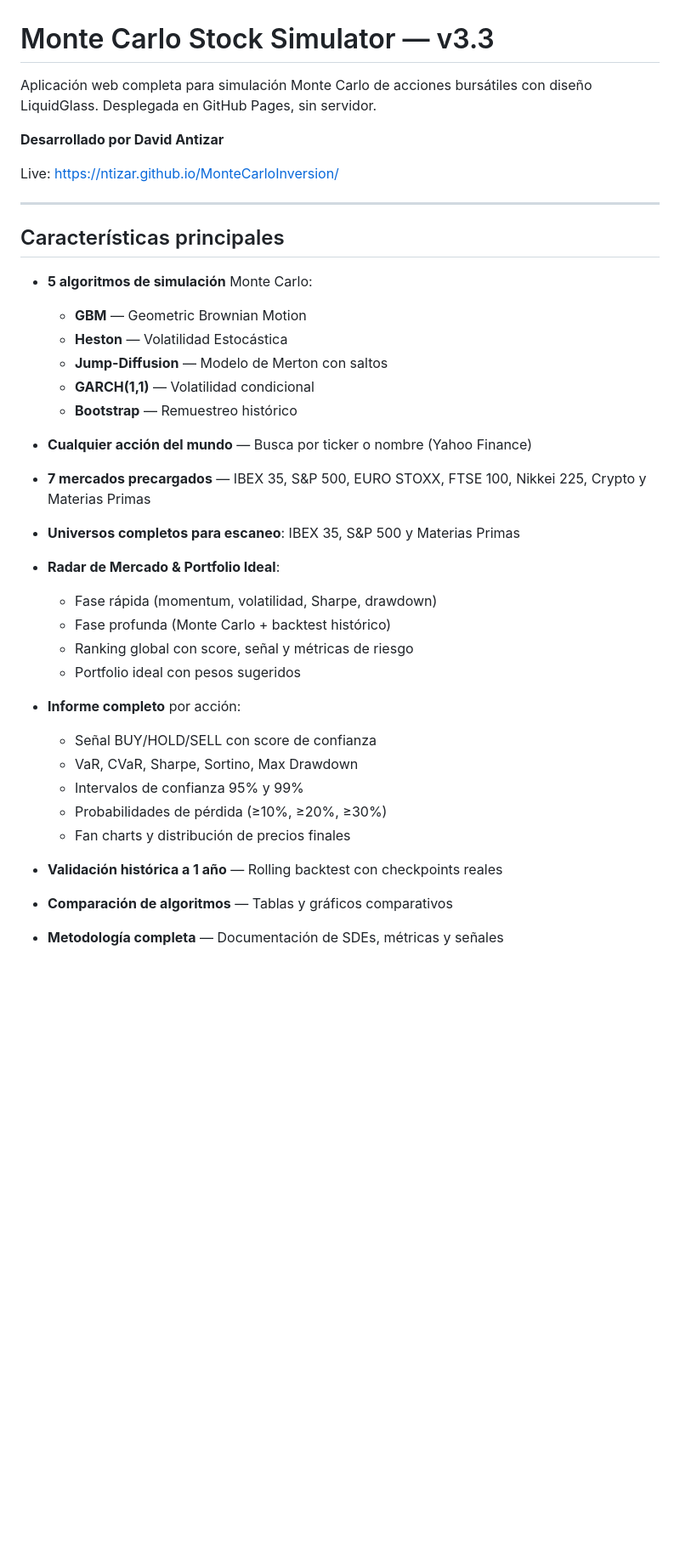
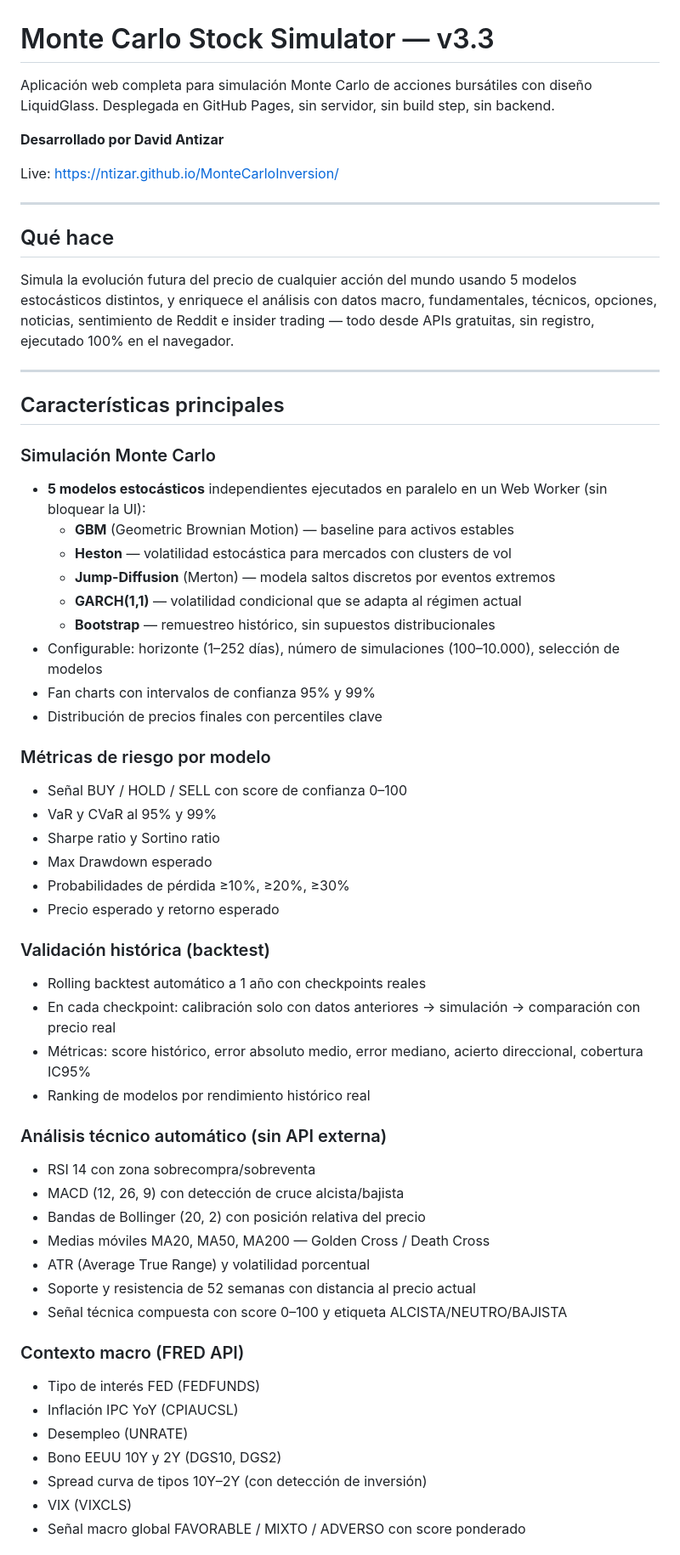
Before and after one commit to Ntizar/MonteCarloInversion, a Markdown page: README.md, the part around one of its changes. Shown at 85% size. Rendered like a GitHub page; blank space fills up the shorter version.

Commit message:
docs: README v3.3 completo — reescrito con todas las características, estructura, APIs y changelog

```diff
--- a/README.md
+++ b/README.md
@@ -1,6 +1,6 @@
 # Monte Carlo Stock Simulator — v3.3
 
-Aplicación web completa para simulación Monte Carlo de acciones bursátiles con diseño LiquidGlass. Desplegada en GitHub Pages, sin servidor.
+Aplicación web completa para simulación Monte Carlo de acciones bursátiles con diseño LiquidGlass. Desplegada en GitHub Pages, sin servidor, sin build step, sin backend.
 
 **Desarrollado por David Antizar**
 
@@ -8,29 +8,54 @@ Live: [https://ntizar.github.io/MonteCarloInversion/](https://ntizar.github.io/M
 
 ---
 
+## Qué hace
+
+Simula la evolución futura del precio de cualquier acción del mundo usando 5 modelos estocásticos distintos, y enriquece el análisis con datos macro, fundamentales, técnicos, opciones, noticias, sentimiento de Reddit e insider trading — todo desde APIs gratuitas, sin registro, ejecutado 100% en el navegador.
+
+---
+
 ## Características principales
 
-- **5 algoritmos de simulación** Monte Carlo:
-  - **GBM** — Geometric Brownian Motion
-  - **Heston** — Volatilidad Estocástica
-  - **Jump-Diffusion** — Modelo de Merton con saltos
-  - **GARCH(1,1)** — Volatilidad condicional
-  - **Bootstrap** — Remuestreo histórico
+### Simulación Monte Carlo
+- **5 modelos estocásticos** independientes ejecutados en paralelo en un Web Worker (sin bloquear la UI):
+  - **GBM** (Geometric Brownian Motion) — baseline para activos estables
+  - **Heston** — volatilidad estocástica para mercados con clusters de vol
+  - **Jump-Diffusion** (Merton) — modela saltos discretos por eventos extremos
+  - **GARCH(1,1)** — volatilidad condicional que se adapta al régimen actual
+  - **Bootstrap** — remuestreo histórico, sin supuestos distribucionales
+- Configurable: horizonte (1–252 días), número de simulaciones (100–10.000), selección de modelos
+- Fan charts con intervalos de confianza 95% y 99%
+- Distribución de precios finales con percentiles clave
 
-- **Cualquier acción del mundo** — Busca por ticker o nombre (Yahoo Finance)
-- **7 mercados precargados** — IBEX 35, S&P 500, EURO STOXX, FTSE 100, Nikkei 225, Crypto y Materias Primas
-- **Universos completos para escaneo**: IBEX 35, S&P 500 y Materias Primas
-- **Radar de Mercado & Portfolio Ideal**:
-  - Fase rápida (momentum, volatilidad, Sharpe, drawdown)
-  - Fase profunda (Monte Carlo + backtest histórico)
-  - Ranking global con score, señal y métricas de riesgo
-  - Portfolio ideal con pesos sugeridos
-- **Informe completo** por acción:
-  - Señal BUY/HOLD/SELL con score de confianza
-  - VaR, CVaR, Sharpe, Sortino, Max Drawdown
-  - Intervalos de confianza 95% y 99%
-  - Probabilidades de pérdida (≥10%, ≥20%, ≥30%)
-  - Fan charts y distribución de precios finales
-- **Validación histórica a 1 año** — Rolling backtest con checkpoints reales
-- **Comparación de algoritmos** — Tablas y gráficos comparativos
-- **Metodología completa** — Documentación de SDEs, métricas y señales
+### Métricas de riesgo por modelo
+- Señal BUY / HOLD / SELL con score de confianza 0–100
+- VaR y CVaR al 95% y 99%
+- Sharpe ratio y Sortino ratio
+- Max Drawdown esperado
+- Probabilidades de pérdida ≥10%, ≥20%, ≥30%
+- Precio esperado y retorno esperado
+
+### Validación histórica (backtest)
+- Rolling backtest automático a 1 año con checkpoints reales
+- En cada checkpoint: calibración solo con datos anteriores → simulación → comparación con precio real
+- Métricas: score histórico, error absoluto medio, error mediano, acierto direccional, cobertura IC95%
+- Ranking de modelos por rendimiento histórico real
+
+### Análisis técnico automático (sin API externa)
+- RSI 14 con zona sobrecompra/sobreventa
+- MACD (12, 26, 9) con detección de cruce alcista/bajista
+- Bandas de Bollinger (20, 2) con posición relativa del precio
+- Medias móviles MA20, MA50, MA200 — Golden Cross / Death Cross
+- ATR (Average True Range) y volatilidad porcentual
+- Soporte y resistencia de 52 semanas con distancia al precio actual
+- Señal técnica compuesta con score 0–100 y etiqueta ALCISTA/NEUTRO/BAJISTA
+
+### Contexto macro (FRED API)
+- Tipo de interés FED (FEDFUNDS)
+- Inflación IPC YoY (CPIAUCSL)
+- Desempleo (UNRATE)
+- Bono EEUU 10Y y 2Y (DGS10, DGS2)
+- Spread curva de tipos 10Y–2Y (con detección de inversión)
+- VIX (VIXCLS)
+- Señal macro global FAVORABLE / MIXTO / ADVERSO con score ponderado
+
```
Also changed, not shown: other parts of README.md (+157 -81 lines).
